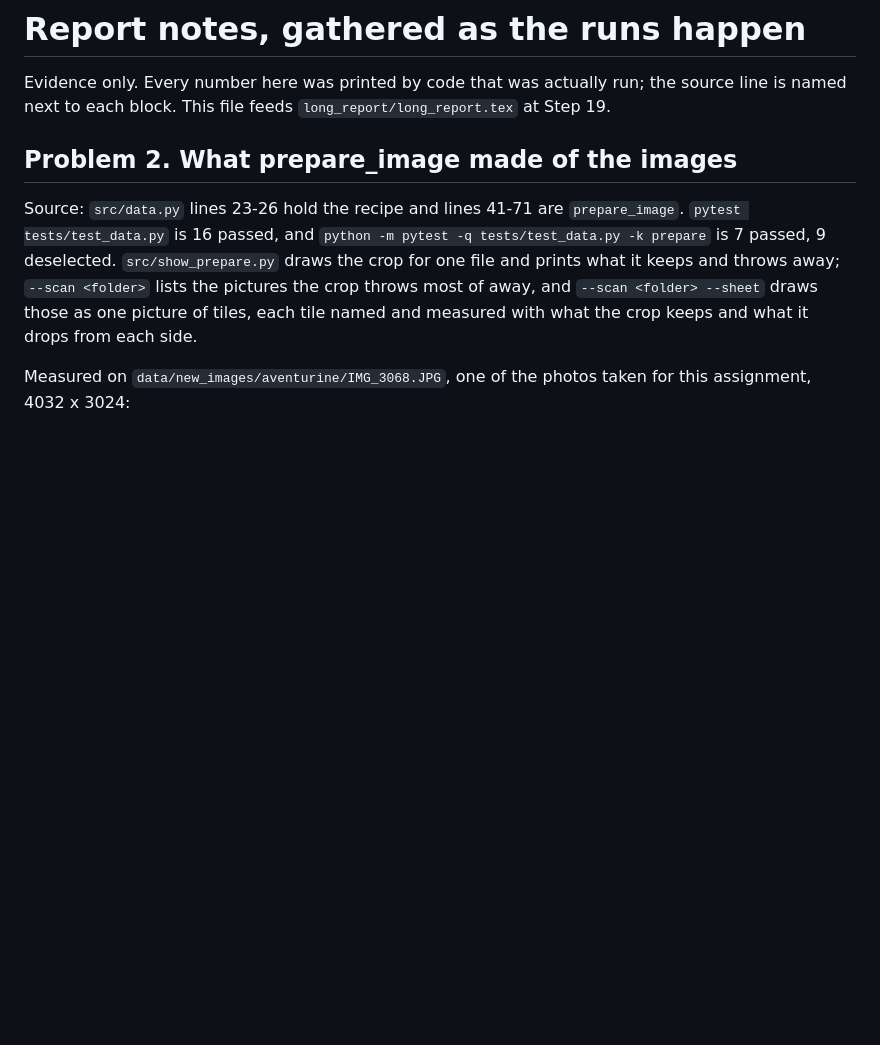
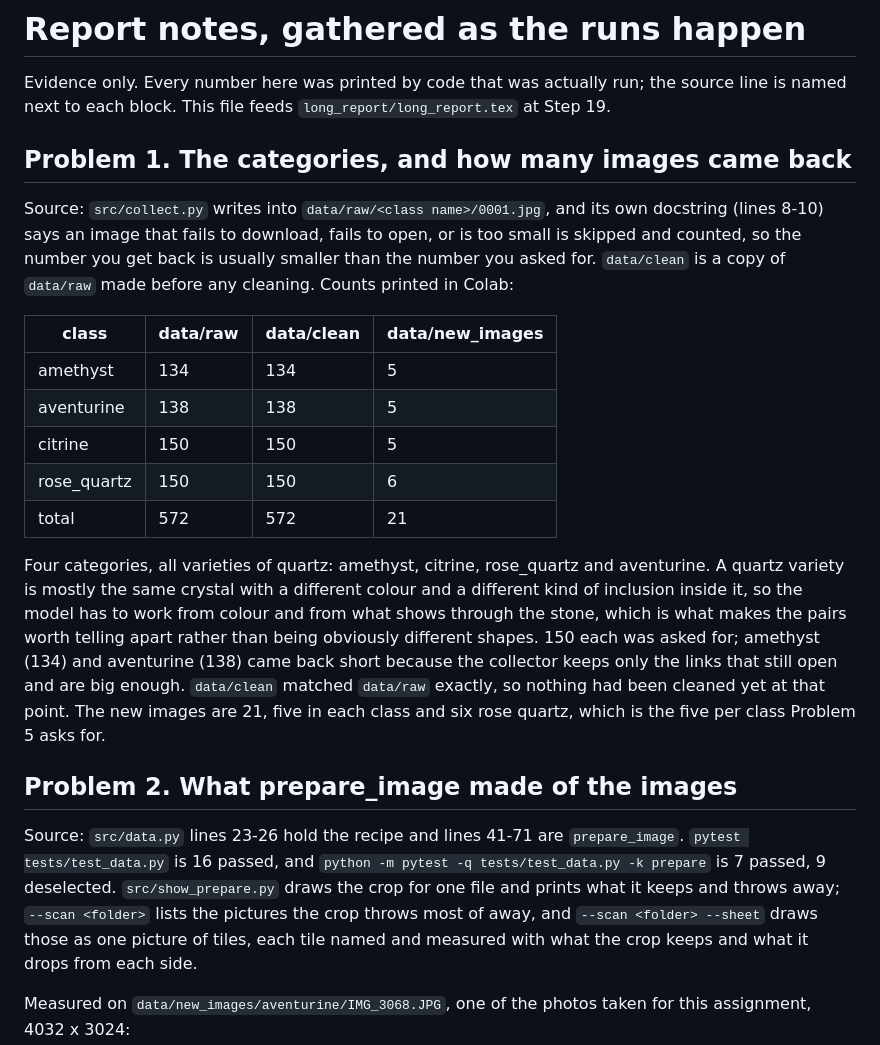
Before and after one commit to giuliag9/MAS1004-assignment1, a Markdown page: report_notes.md, the part around the change. GitHub-like rendering; blank space fills up the shorter version.

Commit message:
notes: Problem 1 counts as printed in Colab (572 downloaded, 21 new)

```diff
--- a/report_notes.md
+++ b/report_notes.md
@@ -3,6 +3,33 @@
 Evidence only. Every number here was printed by code that was actually run;
 the source line is named next to each block. This file feeds
 `long_report/long_report.tex` at Step 19.
+
+## Problem 1. The categories, and how many images came back
+
+Source: `src/collect.py` writes into `data/raw/<class name>/0001.jpg`, and its
+own docstring (lines 8-10) says an image that fails to download, fails to open,
+or is too small is skipped and counted, so the number you get back is usually
+smaller than the number you asked for. `data/clean` is a copy of `data/raw` made
+before any cleaning. Counts printed in Colab:
+
+| class | data/raw | data/clean | data/new_images |
+|---|---|---|---|
+| amethyst | 134 | 134 | 5 |
+| aventurine | 138 | 138 | 5 |
+| citrine | 150 | 150 | 5 |
+| rose_quartz | 150 | 150 | 6 |
+| total | 572 | 572 | 21 |
+
+Four categories, all varieties of quartz: amethyst, citrine, rose_quartz and
+aventurine. A quartz variety is mostly the same crystal with a different colour
+and a different kind of inclusion inside it, so the model has to work from
+colour and from what shows through the stone, which is what makes the pairs
+worth telling apart rather than being obviously different shapes. 150 each was
+asked for; amethyst (134) and aventurine (138) came back short because the
+collector keeps only the links that still open and are big enough. `data/clean`
+matched `data/raw` exactly, so nothing had been cleaned yet at that point. The
+new images are 21, five in each class and six rose quartz, which is the five per
+class Problem 5 asks for.
 
 ## Problem 2. What prepare_image made of the images
 
```
